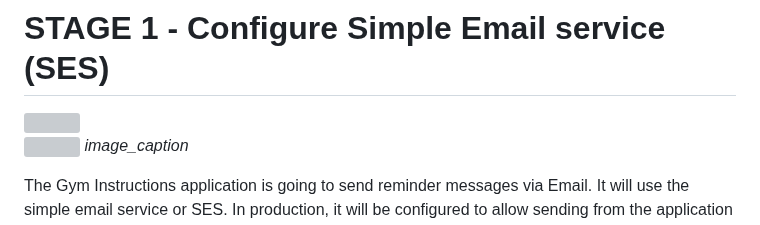
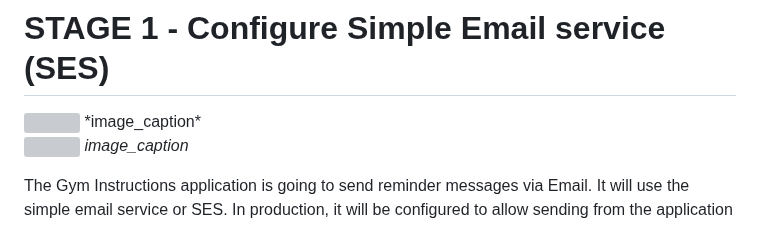
Before and after one commit to moomenabid/AWS_Serverless_Application, a Markdown page: README.md, the part around the change. GitHub-like rendering; grey boxes are pictures that could not be loaded.

```diff
--- a/README.md
+++ b/README.md
@@ -27,6 +27,7 @@ provider "aws" {
 # STAGE 1 - Configure Simple Email service (SES)
 <!--- ![ARCHITECTURE-STAGE1](https://github.com/moomenabid/AWS_Serverless_Application/assets/47564307/8013befa-6ee2-4737-93f4-8c83b7a7f00c) --->
 <img src="https://github.com/moomenabid/AWS_Serverless_Application/assets/47564307/8013befa-6ee2-4737-93f4-8c83b7a7f00c" width=50% height=50%>
+*image_caption*
 <p>
     <img src="https://github.com/moomenabid/AWS_Serverless_Application/assets/47564307/8013befa-6ee2-4737-93f4-8c83b7a7f00c" width=50% height=50% alt>
     <em>image_caption</em>
```
